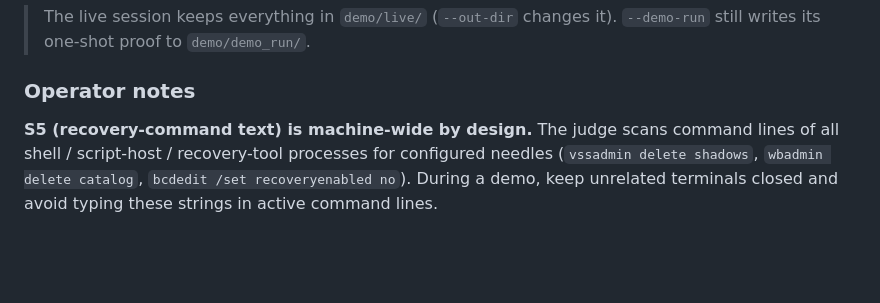
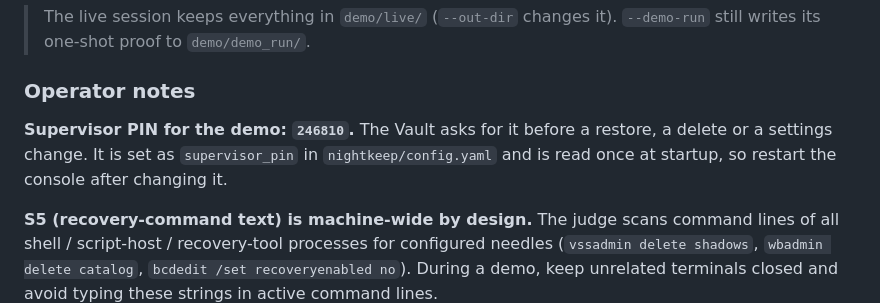
Before and after one commit to Kirito0088/NightKeep, a Markdown page: README.md, the part around the change. GitHub-like rendering; blank space fills up the shorter version.

Commit message:
docs: state the demo supervisor PIN in the README

```diff
--- a/README.md
+++ b/README.md
@@ -151,6 +151,11 @@ python -m nightkeep --prove-erratic
 
 ### Operator notes
 
+**Supervisor PIN for the demo: `246810`.** The Vault asks for it before a
+restore, a delete or a settings change. It is set as `supervisor_pin` in
+`nightkeep/config.yaml` and is read once at startup, so restart the console
+after changing it.
+
 **S5 (recovery-command text) is machine-wide by design.** The judge scans
 command lines of all shell / script-host / recovery-tool processes for
 configured needles (`vssadmin delete shadows`, `wbadmin delete catalog`,
```
